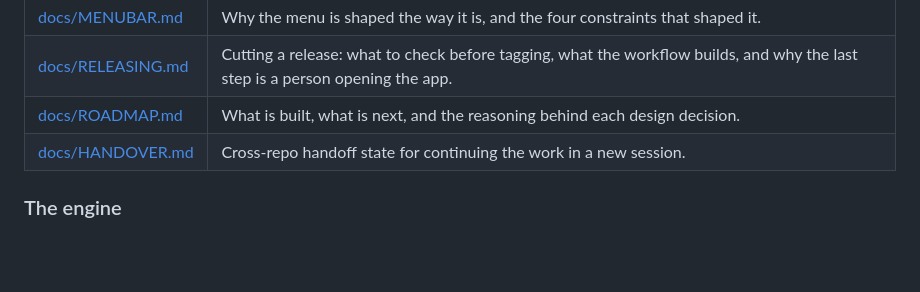
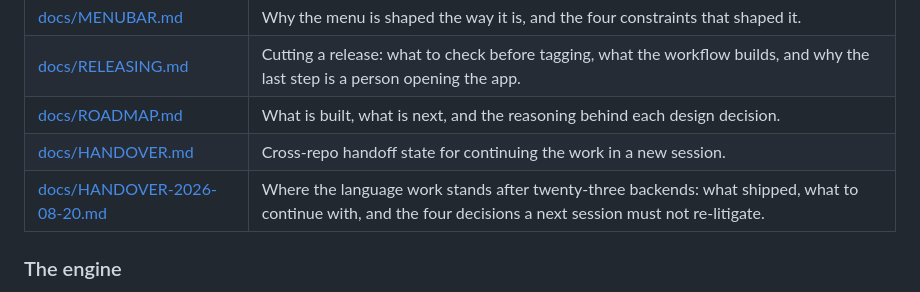
Before and after one commit to StefanBartl/docmap-desktop, a Markdown page: README.md, the part around the change. Rendered like a GitHub page; blank space fills up the shorter version.

```diff
--- a/README.md
+++ b/README.md
@@ -112,6 +112,7 @@ See [docs/USAGE.md](docs/USAGE.md) for what every button does,
 | [docs/RELEASING.md](docs/RELEASING.md) | Cutting a release: what to check before tagging, what the workflow builds, and why the last step is a person opening the app. |
 | [docs/ROADMAP.md](docs/ROADMAP.md) | What is built, what is next, and the reasoning behind each design decision. |
 | [docs/HANDOVER.md](docs/HANDOVER.md) | Cross-repo handoff state for continuing the work in a new session. |
+| [docs/HANDOVER-2026-08-20.md](docs/HANDOVER-2026-08-20.md) | Where the language work stands after twenty-three backends: what shipped, what to continue with, and the four decisions a next session must not re-litigate. |
 
 ### The engine
 
```
Also changed, not shown: docs/HANDOVER-2026-08-20.md (added, +175 -0 lines), docs/WORKPLAN.md (+3 -1 lines).
